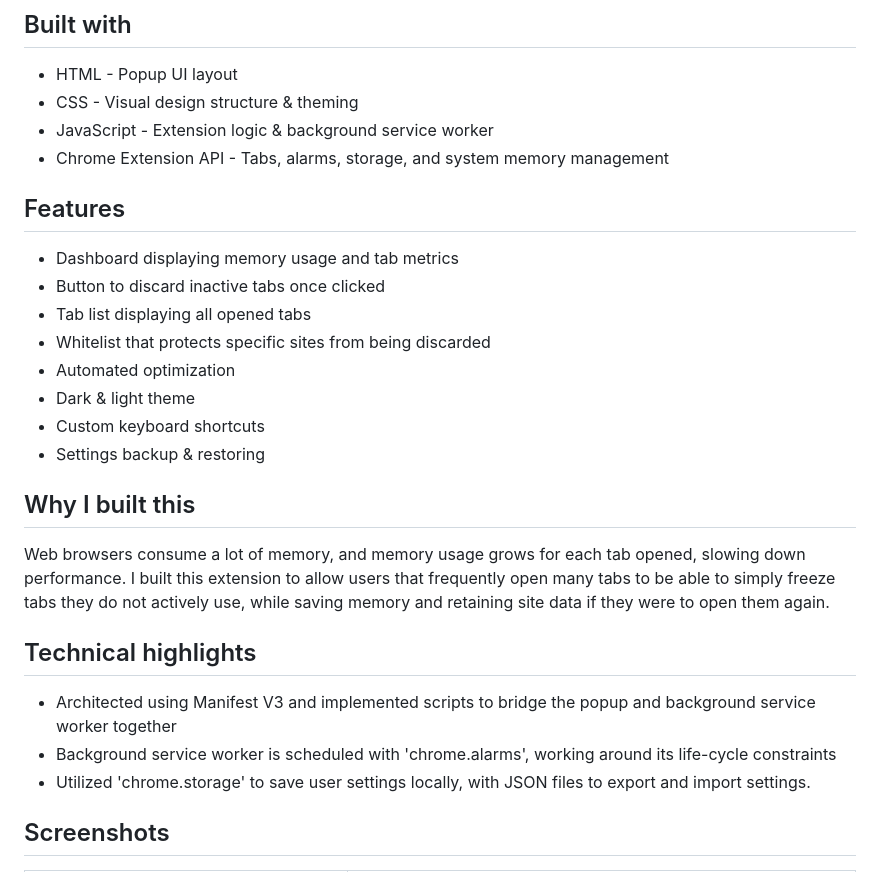
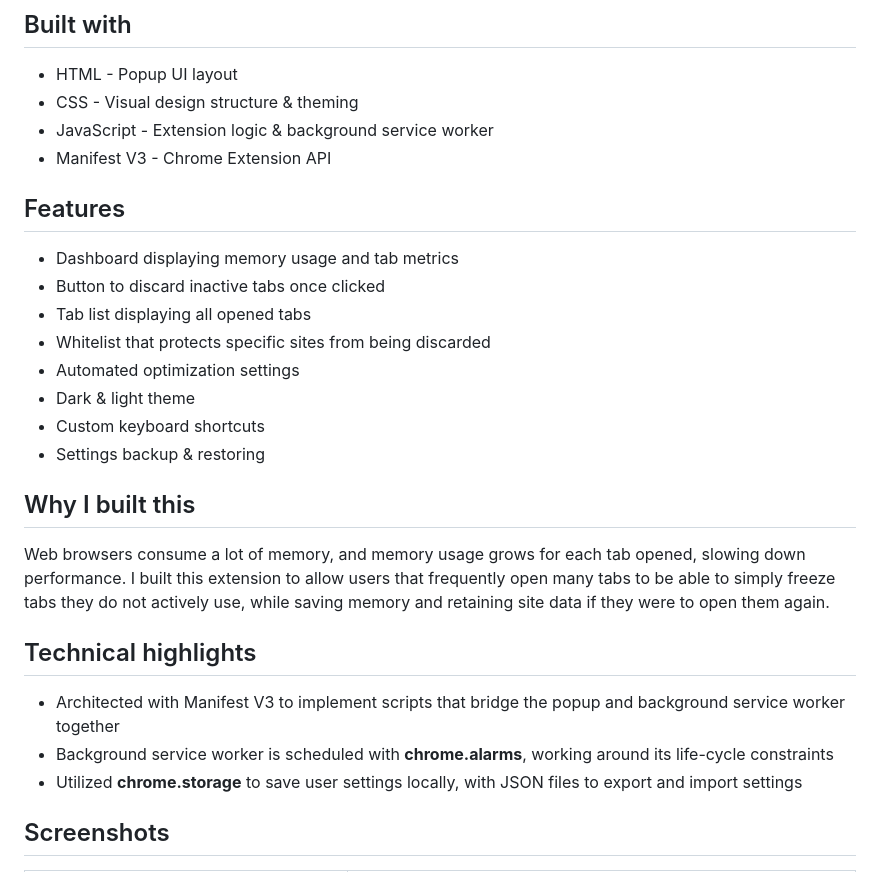
Before and after one commit to jwt1f24/optiweb, a Markdown page: README.md, the part around one of its changes. Rendered like a GitHub page.

```diff
--- a/README.md
+++ b/README.md
@@ -7,7 +7,7 @@ OptiWeb is a Chrome extension developed with the aim of optimizing browser perfo
 - HTML - Popup UI layout
 - CSS - Visual design structure & theming
 - JavaScript - Extension logic & background service worker
-- Chrome Extension API - Tabs, alarms, storage, and system memory management
+- Manifest V3 - Chrome Extension API
 
 ## Features
 
@@ -15,7 +15,7 @@ OptiWeb is a Chrome extension developed with the aim of optimizing browser perfo
 - Button to discard inactive tabs once clicked
 - Tab list displaying all opened tabs
 - Whitelist that protects specific sites from being discarded
-- Automated optimization
+- Automated optimization settings
 - Dark & light theme
 - Custom keyboard shortcuts
 - Settings backup & restoring
@@ -26,9 +26,9 @@ Web browsers consume a lot of memory, and memory usage grows for each tab opened
 
 ## Technical highlights
 
-- Architected using Manifest V3 and implemented scripts to bridge the popup and background service worker together
-- Background service worker is scheduled with 'chrome.alarms', working around its life-cycle constraints
-- Utilized 'chrome.storage' to save user settings locally, with JSON files to export and import settings.
+- Architected with Manifest V3 to implement scripts that bridge the popup and background service worker together
+- Background service worker is scheduled with **chrome.alarms**, working around its life-cycle constraints
+- Utilized **chrome.storage** to save user settings locally, with JSON files to export and import settings
 
 ## Screenshots
 
```
Also changed, not shown: other parts of README.md (+8 -8 lines).
